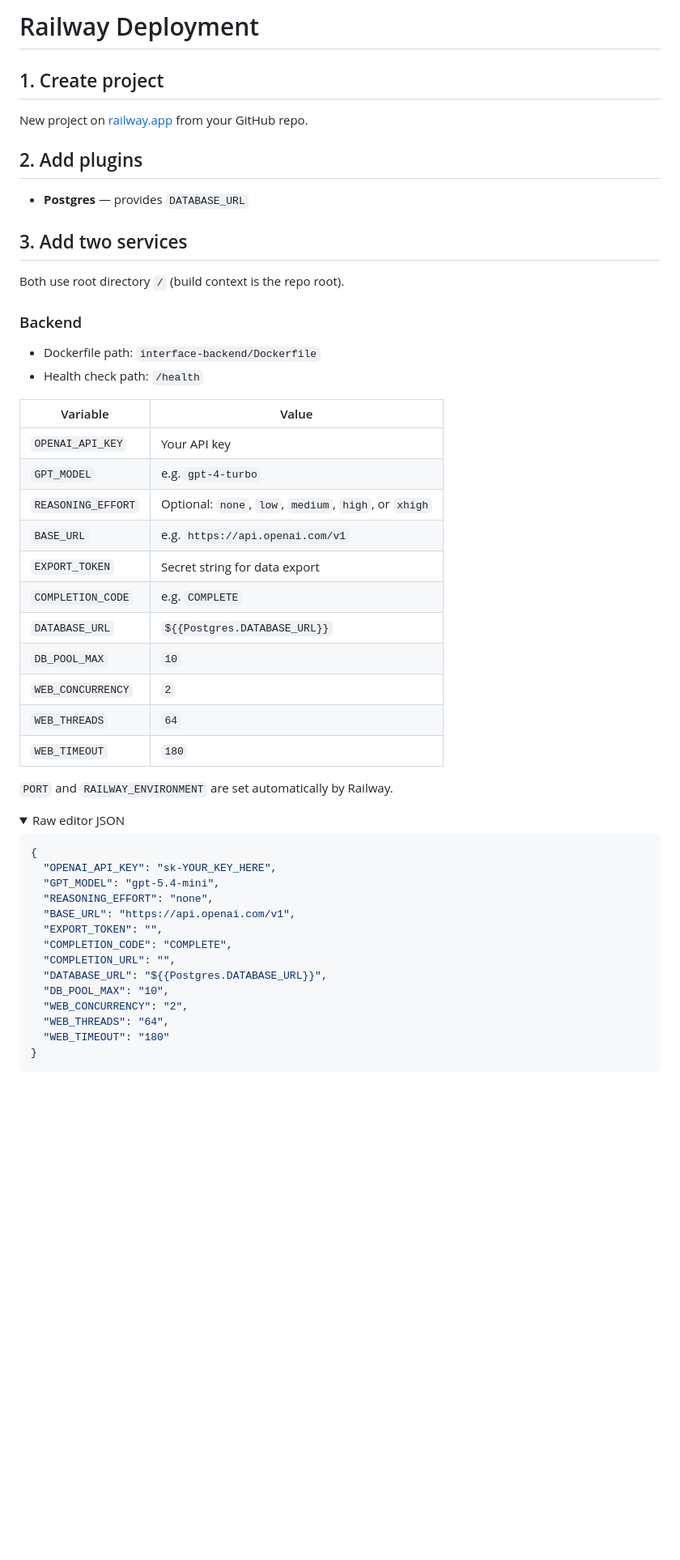
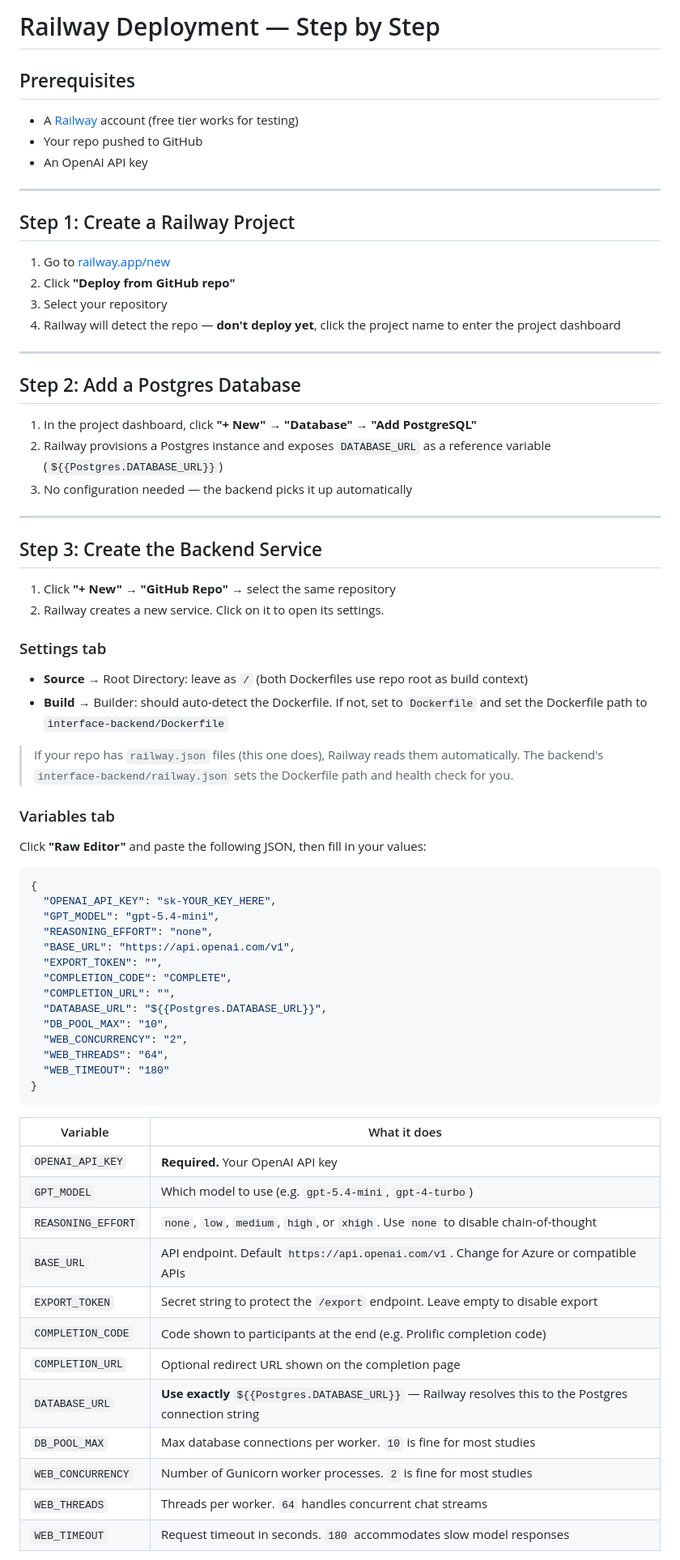
Before and after one commit to ManuelADSantos/MET_AI_Interventions, a Markdown page: RAILWAY_DEPLOY.md, the part around one of its changes. Shown at 81% size. Rendered like a GitHub page; folded sections open; blank space fills up the shorter version.

````diff
--- a/RAILWAY_DEPLOY.md
+++ b/RAILWAY_DEPLOY.md
@@ -1,39 +1,45 @@
-# Railway Deployment
+# Railway Deployment — Step by Step
 
-## 1. Create project
+## Prerequisites
 
-New project on [railway.app](https://railway.app) from your GitHub repo.
+- A [Railway](https://railway.app) account (free tier works for testing)
+- Your repo pushed to GitHub
+- An OpenAI API key
 
-## 2. Add plugins
+---
 
-- **Postgres** — provides `DATABASE_URL`
+## Step 1: Create a Railway Project
 
-## 3. Add two services
+1. Go to [railway.app/new](https://railway.app/new)
+2. Click **"Deploy from GitHub repo"**
+3. Select your repository
+4. Railway will detect the repo — **don't deploy yet**, click the project name to enter the project dashboard
 
-Both use root directory `/` (build context is the repo root).
+---
 
-### Backend
+## Step 2: Add a Postgres Database
 
-- Dockerfile path: `interface-backend/Dockerfile`
-- Health check path: `/health`
+1. In the project dashboard, click **"+ New"** → **"Database"** → **"Add PostgreSQL"**
+2. Railway provisions a Postgres instance and exposes `DATABASE_URL` as a reference variable (`${{Postgres.DATABASE_URL}}`)
+3. No configuration needed — the backend picks it up automatically
 
-| Variable | Value |
-|---|---|
-| `OPENAI_API_KEY` | Your API key |
-| `GPT_MODEL` | e.g. `gpt-4-turbo` |
-| `REASONING_EFFORT` | Optional: `none`, `low`, `medium`, `high`, or `xhigh` |
-| `BASE_URL` | e.g. `https://api.openai.com/v1` |
-| `EXPORT_TOKEN` | Secret string for data export |
-| `COMPLETION_CODE` | e.g. `COMPLETE` |
-| `DATABASE_URL` | `${{Postgres.DATABASE_URL}}` |
-| `DB_POOL_MAX` | `10` |
-| `WEB_CONCURRENCY` | `2` |
-| `WEB_THREADS` | `64` |
-| `WEB_TIMEOUT` | `180` |
+---
 
-`PORT` and `RAILWAY_ENVIRONMENT` are set automatically by Railway.
+## Step 3: Create the Backend Service
 
-<details><summary>Raw editor JSON</summary>
+1. Click **"+ New"** → **"GitHub Repo"** → select the same repository
+2. Railway creates a new service. Click on it to open its settings.
+
+### Settings tab
+
+- **Source** → Root Directory: leave as `/` (both Dockerfiles use repo root as build context)
+- **Build** → Builder: should auto-detect the Dockerfile. If not, set to `Dockerfile` and set the Dockerfile path to `interface-backend/Dockerfile`
+
+> If your repo has `railway.json` files (this one does), Railway reads them automatically. The backend's `interface-backend/railway.json` sets the Dockerfile path and health check for you.
+
+### Variables tab
+
+Click **"Raw Editor"** and paste the following JSON, then fill in your values:
 
 ```json
 {
@@ -52,5 +58,18 @@ Both use root directory `/` (build context is the repo root).
 }
 ```
 
-</details>
+| Variable | What it does |
+|---|---|
+| `OPENAI_API_KEY` | **Required.** Your OpenAI API key |
+| `GPT_MODEL` | Which model to use (e.g. `gpt-5.4-mini`, `gpt-4-turbo`) |
+| `REASONING_EFFORT` | `none`, `low`, `medium`, `high`, or `xhigh`. Use `none` to disable chain-of-thought |
+| `BASE_URL` | API endpoint. Default `https://api.openai.com/v1`. Change for Azure or compatible APIs |
+| `EXPORT_TOKEN` | Secret string to protect the `/export` endpoint. Leave empty to disable export |
+| `COMPLETION_CODE` | Code shown to participants at the end (e.g. Prolific completion code) |
+| `COMPLETION_URL` | Optional redirect URL shown on the completion page |
+| `DATABASE_URL` | **Use exactly** `${{Postgres.DATABASE_URL}}` — Railway resolves this to the Postgres connection string |
+| `DB_POOL_MAX` | Max database connections per worker. `10` is fine for most studies |
+| `WEB_CONCURRENCY` | Number of Gunicorn worker processes. `2` is fine for most studies |
+| `WEB_THREADS` | Threads per worker. `64` handles concurrent chat streams |
+| `WEB_TIMEOUT` | Request timeout in seconds. `180` accommodates slow model responses |
 
````
Also changed, not shown: other parts of RAILWAY_DEPLOY.md (+97 -26 lines), README.md (+5 -4 lines).
